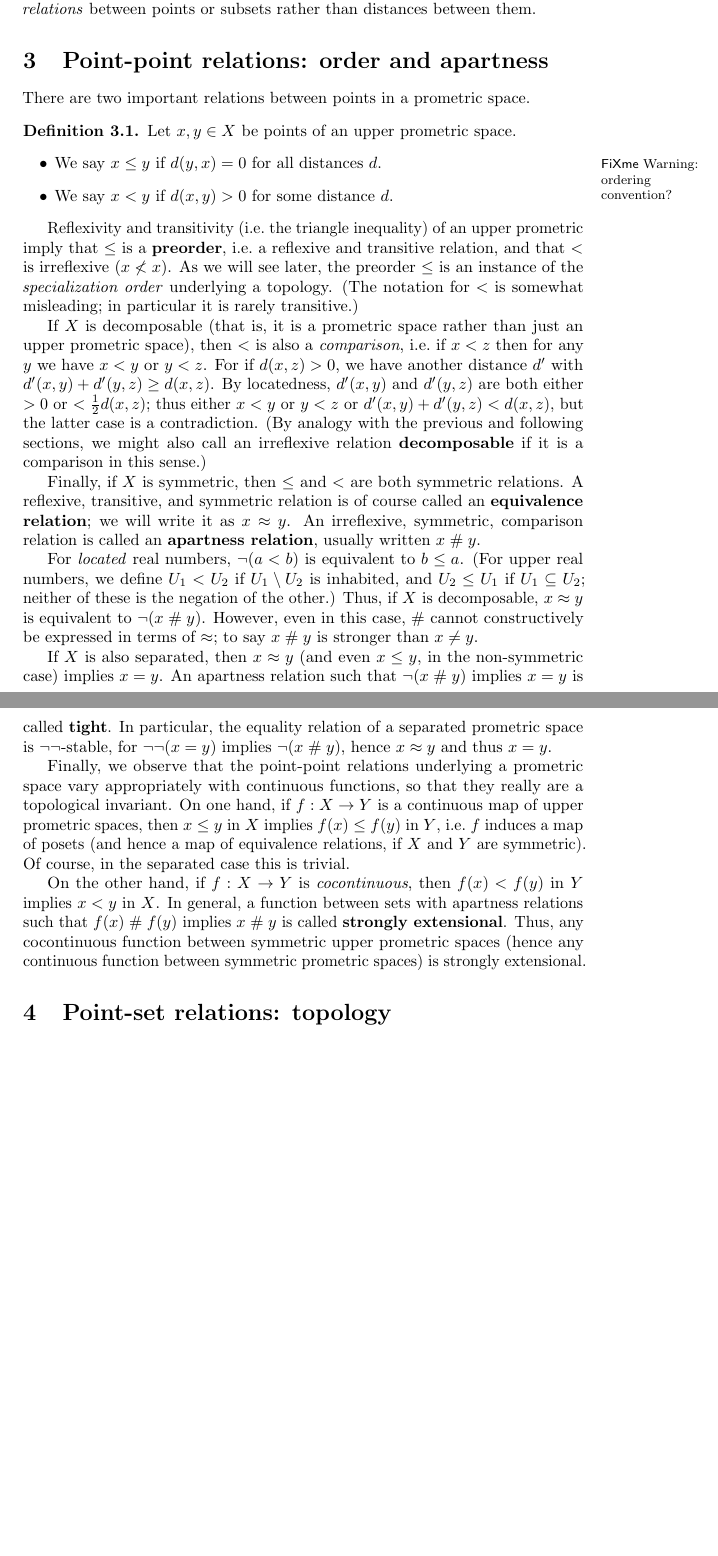
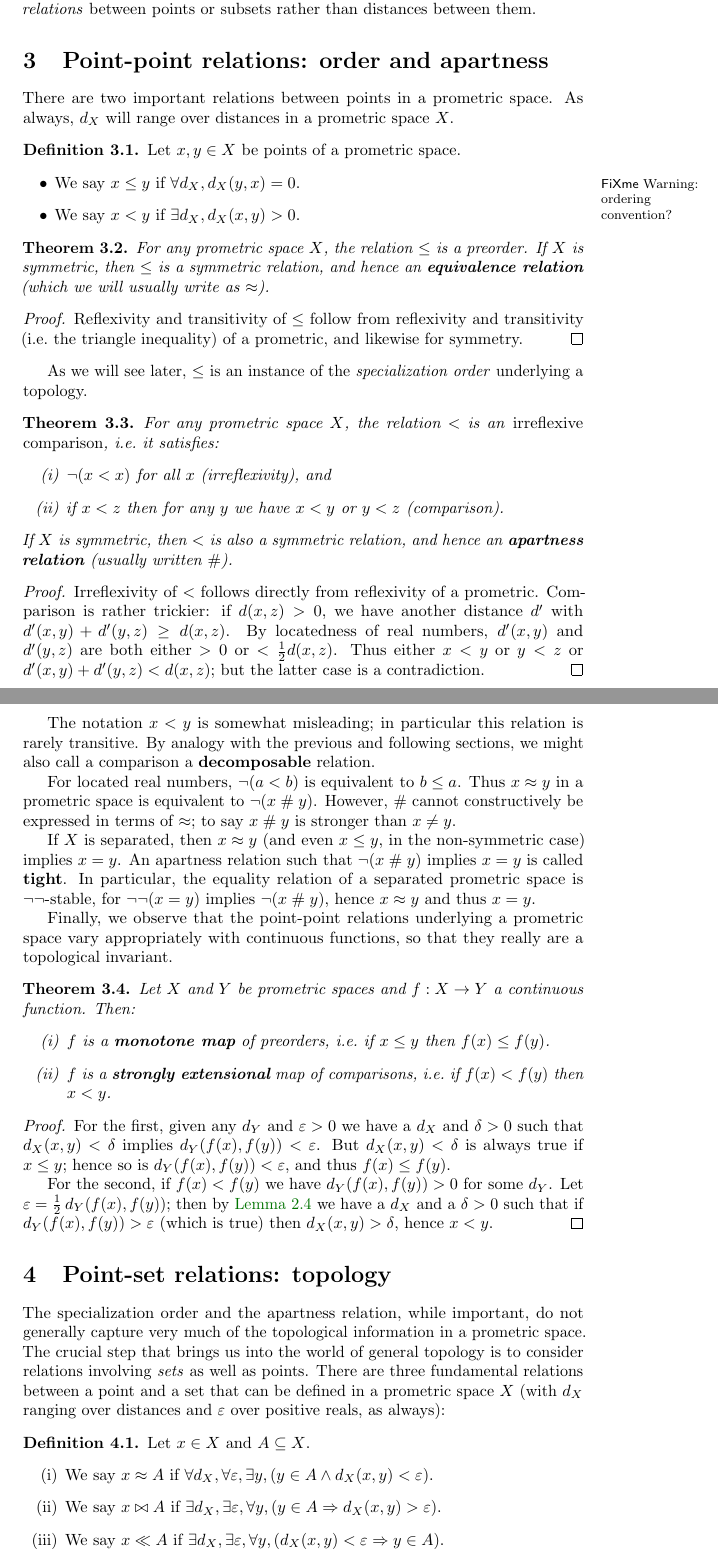
Before and after one commit to mikeshulman/syntop, a LaTeX document (syntop.tex): two parts of pages 5 and 6 of 7, joined at a grey line, cut so that both start at the same text, the shorter picture padded with empty space. Compiled offline with pdfLaTeX.

Commit message:
remove upper prometric spaces

```diff
--- a/syntop.tex
+++ b/syntop.tex
@@ -161,49 +173,90 @@ In general the way we do this is by considering \emph{relations} between points
 \label{sec:order}
 
 There are two important relations between points in a prometric space.
+As always, $d_X$ will range over distances in a prometric space $X$.
 
 \begin{defn}
-  Let $x,y\in X$ be points of an upper prometric space.
+  Let $x,y\in X$ be points of a prometric space.
   \begin{itemize}
-  \item We say $x\le y$ if $d(y,x)=0$ for all distances $d$.\fxwarning{ordering convention?}
-  \item We say $x<y$ if $d(x,y)>0$ for some distance $d$.
+  \item We say $x\le y$ if $\forall d_X, d_X(y,x)=0$.\fxwarning{ordering convention?}
+  \item We say $x<y$ if $\exists d_X, d_X(x,y)>0$.
   \end{itemize}
 \end{defn}
 
-Reflexivity and transitivity (i.e.\ the triangle inequality) of an upper prometric imply that $\le$ is a \textbf{preorder}, i.e.\ a reflexive and transitive relation, and that $<$ is irreflexive ($x\not<x$).
-As we will see later, the preorder $\le$ is an instance of the \emph{specialization order} underlying a topology.
-(The notation for $<$ is somewhat misleading; in particular it is rarely transitive.)
+\begin{thm}
+  For any prometric space $X$, the relation $\le$ is a preorder.
+  If $X$ is symmetric, then $\le$ is a symmetric relation, and hence an \textbf{equivalence relation} (which we will usually write as $\approx$).
+\end{thm}
+\begin{proof}
+  Reflexivity and transitivity of $\le$ follow from reflexivity and transitivity (i.e.\ the triangle inequality) of a prometric, and likewise for symmetry.
+\end{proof}
 
-If $X$ is decomposable (that is, it is a prometric space rather than just an upper prometric space), then $<$ is also a \emph{comparison}, i.e.\ if $x<z$ then for any $y$ we have $x<y$ or $y<z$.
-For if $d(x,z)>0$, we have another distance $d'$ with $d'(x,y)+d'(y,z)\ge d(x,z)$.
-By locatedness, $d'(x,y)$ and $d'(y,z)$ are both either $>0$ or $<\frac12 d(x,z)$; thus either $x<y$ or $y<z$ or $d'(x,y)+d'(y,z) < d(x,z)$, but the latter case is a contradiction.
-(By analogy with the previous and following sections, we might also call an irreflexive relation \textbf{decomposable} if it is a comparison in this sense.)
+As we will see later, $\le$ is an instance of the \emph{specialization order} underlying a topology.
 
-Finally, if $X$ is symmetric, then $\le$ and $<$ are both symmetric relations.
-A reflexive, transitive, and symmetric relation is of course called an \textbf{equivalence relation}; we will write it as $x\approx y$.
-An irreflexive, symmetric, comparison relation is called an \textbf{apartness relation}, usually written $x\apart y$.
+\begin{thm}
+  For any prometric space $X$, the relation $<$ is an \emph{irreflexive comparison}, i.e.\ it satisfies:
+  \begin{enumerate}
+  \item $\neg(x<x)$ for all $x$ (irreflexivity), and
+  \item if $x<z$ then for any $y$ we have $x<y$ or $y<z$ (comparison).
+  \end{enumerate}
+  If $X$ is symmetric, then $<$ is also a symmetric relation, and hence an \textbf{apartness relation} (usually written $\apart$).
+\end{thm}
+\begin{proof}
+  Irreflexivity of $<$ follows directly from reflexivity of a prometric.
+  Comparison is rather trickier: if $d(x,z)>0$, we have another distance $d'$ with $d'(x,y)+d'(y,z)\ge d(x,z)$.
+  By locatedness of real numbers, $d'(x,y)$ and $d'(y,z)$ are both either $>0$ or $<\frac12 d(x,z)$.
+  Thus either $x<y$ or $y<z$ or $d'(x,y)+d'(y,z) < d(x,z)$; but the latter case is a contradiction.
+\end{proof}
 
-For \emph{located} real numbers, $\neg(a<b)$ is equivalent to $b\le a$.
-(For upper real numbers, we define $U_1 < U_2$ if $U_1\setminus U_2$ is inhabited, and $U_2\le U_1$ if $U_1 \subseteq U_2$; neither of these is the negation of the other.)
-Thus, if $X$ is decomposable, $x\approx y$ is equivalent to $\neg(x\apart y)$.
-However, even in this case, $\apart$ cannot constructively be expressed in terms of $\approx$; to say $x\apart y$ is stronger than $x\neq y$.
+The notation $x<y$ is somewhat misleading; in particular this relation is rarely transitive.
+By analogy with the previous and following sections, we might also call a comparison a
+\textbf{decomposable} relation.
 
-If $X$ is also separated, then $x\approx y$ (and even $x\le y$, in the non-symmetric case) implies $x=y$.
+For located real numbers, $\neg(a<b)$ is equivalent to $b\le a$.
+%(For upper real numbers, we define $U_1 < U_2$ if $U_1\setminus U_2$ is inhabited, and $U_2\le U_1$ if $U_1 \subseteq U_2$; neither of these is the negation of the other.)
+Thus $x\approx y$ in a prometric space is equivalent to $\neg(x\apart y)$.
+However, $\apart$ cannot constructively be expressed in terms of $\approx$; to say $x\apart y$ is stronger than $x\neq y$.
+
+If $X$ is separated, then $x\approx y$ (and even $x\le y$, in the non-symmetric case) implies $x=y$.
 An apartness relation such that $\neg(x\apart y)$ implies $x=y$ is called \textbf{tight}.
 In particular, the equality relation of a separated prometric space is $\neg\neg$-stable, for $\neg\neg(x=y)$ implies $\neg(x\apart y)$, hence $x\approx y$ and thus $x=y$.
 
 Finally, we observe that the point-point relations underlying a prometric space vary appropriately with continuous functions, so that they really are a topological invariant.
-On one hand, if $f:X\to Y$ is a continuous map of upper prometric spaces, then $x\le y$ in $X$ implies $f(x)\le f(y)$ in $Y$, i.e.\ $f$ induces a map of posets (and hence a map of equivalence relations, if $X$ and $Y$ are symmetric).
-Of course, in the separated case this is trivial.
 
-On the other hand, if $f:X\to Y$ is \emph{cocontinuous}, then $f(x)<f(y)$ in $Y$ implies $x<y$ in $X$.
-In general, a function between sets with apartness relations such that $f(x)\apart f(y)$ implies $x\apart y$ is called \textbf{strongly extensional}.
-Thus, any cocontinuous function between symmetric upper prometric spaces (hence any continuous function between symmetric prometric spaces) is strongly extensional.
+\begin{thm}
+  Let $X$ and $Y$ be prometric spaces and $f:X\to Y$ a continuous function.
+  Then:
+  \begin{enumerate}
+  \item $f$ is a \textbf{monotone map} of preorders, i.e.\ if $x\le y$ then $f(x)\le f(y)$.
+  \item $f$ is a \textbf{strongly extensional} map of comparisons, i.e.\ if $f(x)<f(y)$ then $x<y$.
+  \end{enumerate}
+\end{thm}
+\begin{proof}
+  For the first, given any $d_Y$ and $\ep>0$ we have a $d_X$ and $\de>0$ such that $d_X(x,y)<\de$ implies $d_Y(f(x),f(y))<\ep$.
+  But $d_X(x,y)<\de$ is always true if $x\le y$; hence so is $d_Y(f(x),f(y))<\ep$, and thus $f(x)\le f(y)$.
+
+  For the second, if $f(x)<f(y)$ we have $d_Y(f(x),f(y))>0$ for some $d_Y$.
+  Let $\ep = \frac12 \,d_Y(f(x),f(y))$; then by \cref{thm:cocontinuous} we have a $d_X$ and a $\de>0$ such that if $d_Y(f(x),f(y))>\ep$ (which is true) then $d_X(x,y)>\de$, hence $x<y$.
+\end{proof}
 
 
 \section{Point-set relations: topology}
 \label{sec:point-set}
 \label{sec:topology}
+
+The specialization order and the apartness relation, while important, do not generally capture very much of the topological information in a prometric space.
+The crucial step that brings us into the world of general topology is to consider relations involving \emph{sets} as well as points.
+There are three fundamental relations between a point and a set that can be defined in a prometric space $X$ (with $d_X$ ranging over distances and $\ep$ over positive reals, as always):
+
+\begin{defn}
+  Let $x\in X$ and $A\subseteq X$.
+  \begin{enumerate}
+  \item We say $x\approx A$ if $\forall d_X, \forall \ep, \exists y, (y\in A \land d_X(x,y)<\ep)$.
+  \item We say $x\bowtie A$ if $\exists d_X, \exists \ep, \forall y, (y\in A \Rightarrow d_X(x,y)>\ep)$.
+  \item We say $x\ll A$ if $\exists d_X, \exists \ep, \forall y, (d_X(x,y)<\ep \Rightarrow y\in A)$.
+  \end{enumerate}
+\end{defn}
+
 
   % Define these when we introduce their abstract versions.
 % \item $U\subseteq X$ is a \textbf{neighborhood} of $x\in U$ if there is an $\ep>0$ such that for all $y$, if $d(x,y)<\ep$ then $y\in U$.
```
Also changed, not shown: syntop.tex (42 more changed lines).
